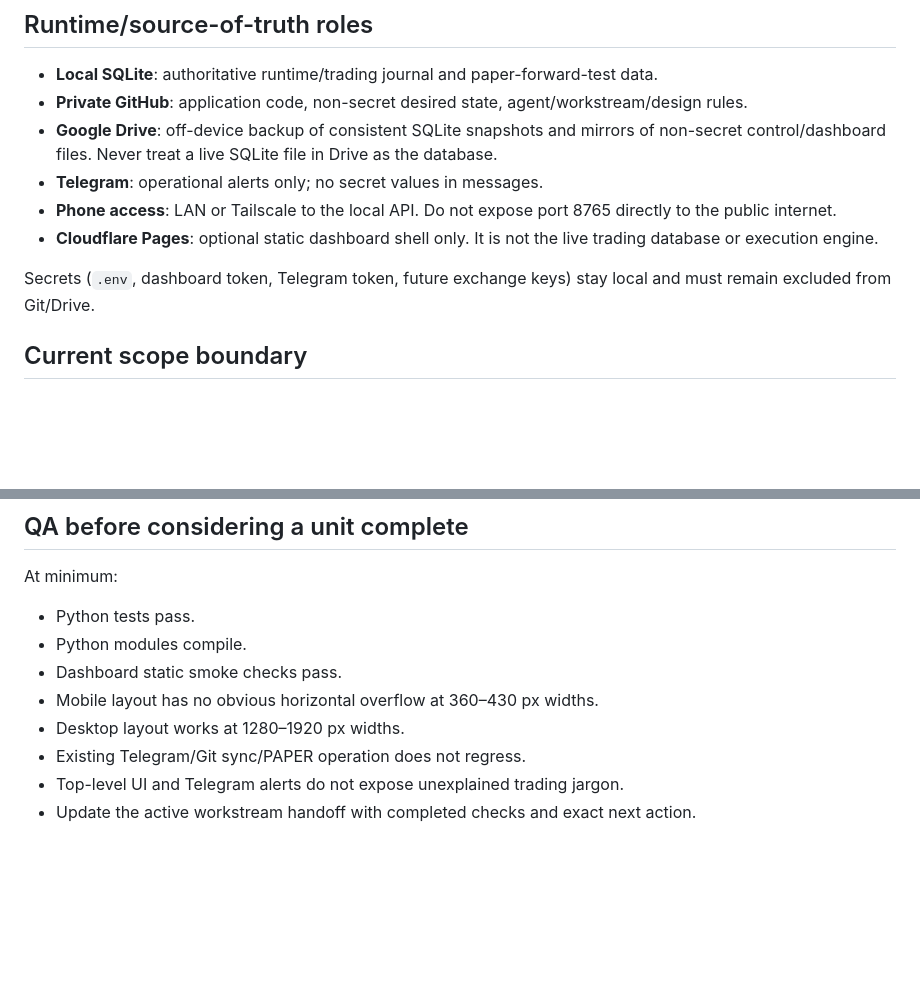
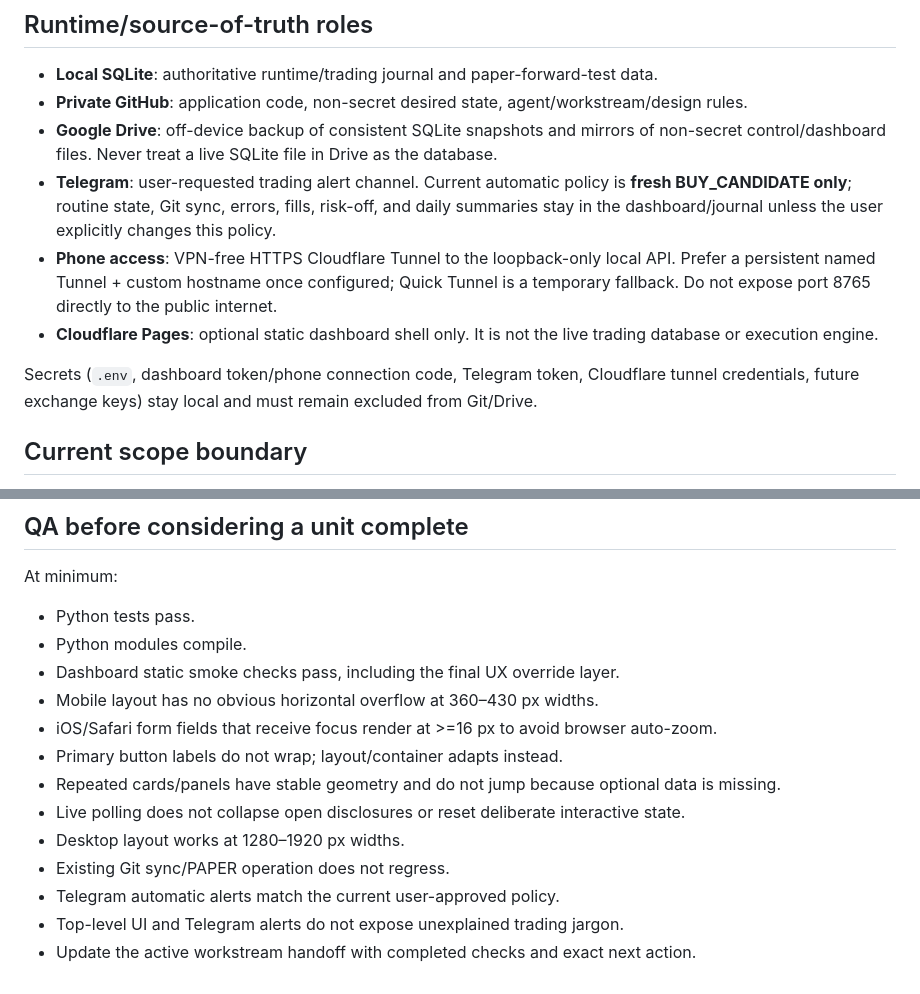
Before and after one commit to ydh1121/crypto-event-notifier, a Markdown page: AGENTS.md, 2 parts joined by grey strips. Drawn GitHub-style; blank space fills up the shorter version.

```diff
--- a/AGENTS.md
+++ b/AGENTS.md
@@ -23,11 +23,11 @@ Permanent product rules/specs belong in Git. Temporary research and QA notes may
 - **Local SQLite**: authoritative runtime/trading journal and paper-forward-test data.
 - **Private GitHub**: application code, non-secret desired state, agent/workstream/design rules.
 - **Google Drive**: off-device backup of consistent SQLite snapshots and mirrors of non-secret control/dashboard files. Never treat a live SQLite file in Drive as the database.
-- **Telegram**: operational alerts only; no secret values in messages.
-- **Phone access**: LAN or Tailscale to the local API. Do not expose port 8765 directly to the public internet.
+- **Telegram**: user-requested trading alert channel. Current automatic policy is **fresh BUY_CANDIDATE only**; routine state, Git sync, errors, fills, risk-off, and daily summaries stay in the dashboard/journal unless the user explicitly changes this policy.
+- **Phone access**: VPN-free HTTPS Cloudflare Tunnel to the loopback-only local API. Prefer a persistent named Tunnel + custom hostname once configured; Quick Tunnel is a temporary fallback. Do not expose port 8765 directly to the public internet.
 - **Cloudflare Pages**: optional static dashboard shell only. It is not the live trading database or execution engine.
 
-Secrets (`.env`, dashboard token, Telegram token, future exchange keys) stay local and must remain excluded from Git/Drive.
+Secrets (`.env`, dashboard token/phone connection code, Telegram token, Cloudflare tunnel credentials, future exchange keys) stay local and must remain excluded from Git/Drive.
 
 ## Current scope boundary
 
@@ -87,9 +97,14 @@ At minimum:
 
 - Python tests pass.
 - Python modules compile.
-- Dashboard static smoke checks pass.
+- Dashboard static smoke checks pass, including the final UX override layer.
 - Mobile layout has no obvious horizontal overflow at 360–430 px widths.
+- iOS/Safari form fields that receive focus render at >=16 px to avoid browser auto-zoom.
+- Primary button labels do not wrap; layout/container adapts instead.
+- Repeated cards/panels have stable geometry and do not jump because optional data is missing.
+- Live polling does not collapse open disclosures or reset deliberate interactive state.
 - Desktop layout works at 1280–1920 px widths.
-- Existing Telegram/Git sync/PAPER operation does not regress.
+- Existing Git sync/PAPER operation does not regress.
+- Telegram automatic alerts match the current user-approved policy.
 - Top-level UI and Telegram alerts do not expose unexplained trading jargon.
 - Update the active workstream handoff with completed checks and exact next action.
```
Also changed, not shown: other parts of AGENTS.md (+13 -3 lines).
